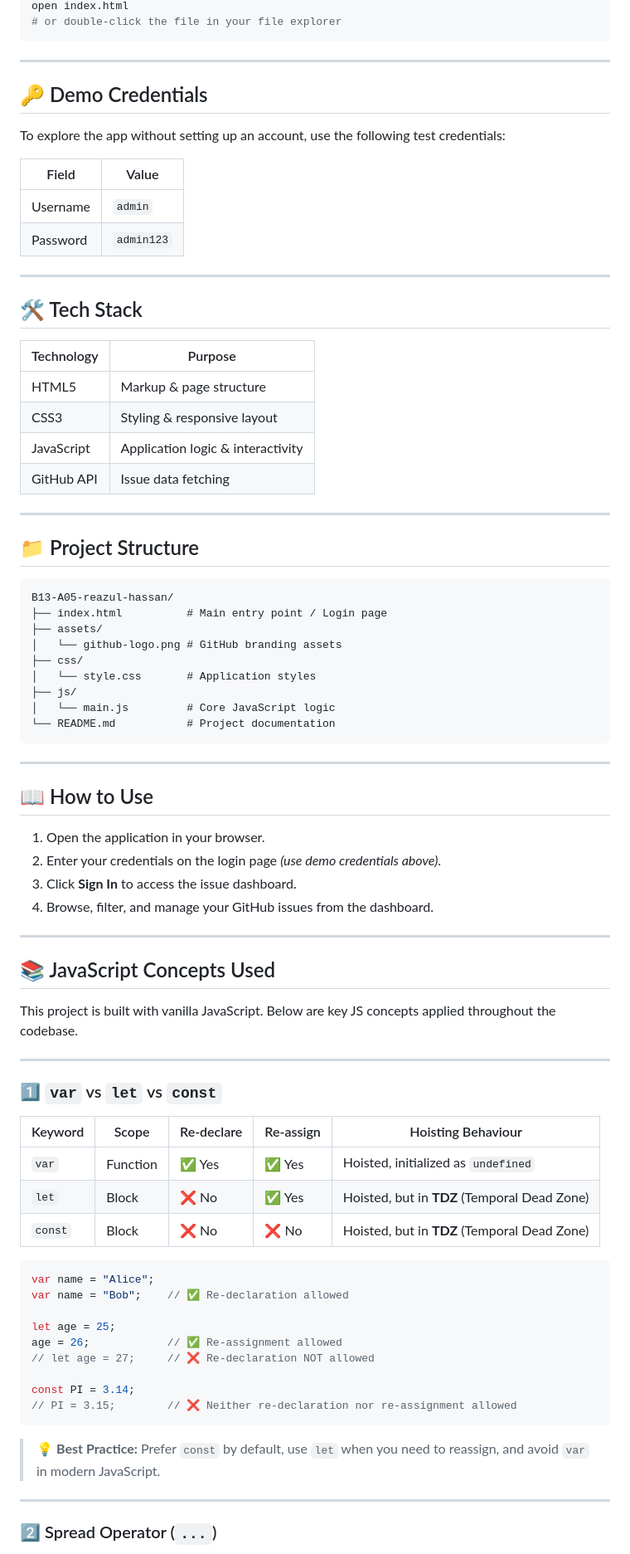
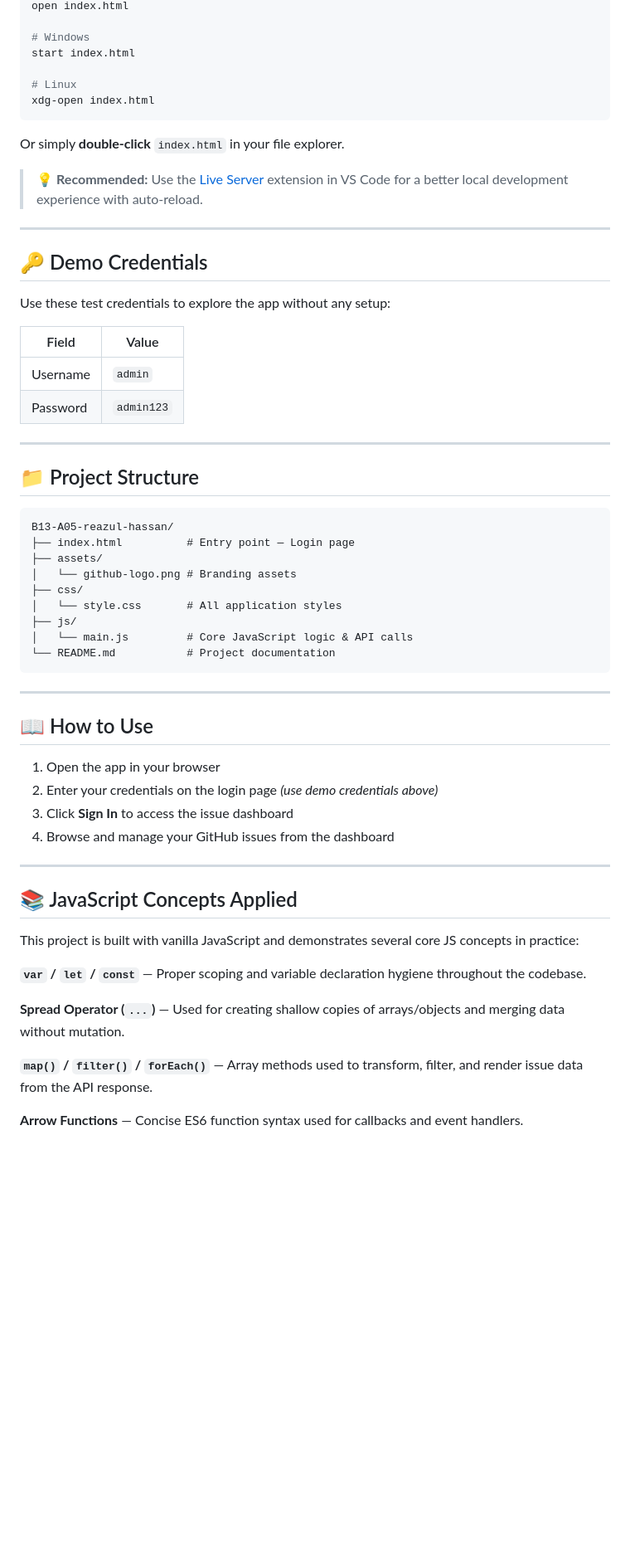
Before and after one commit to Hermitxxx/B13-A05-reazul-hassan, a Markdown page: README.md, the part around one of its changes. Shown at 83% size. GitHub-like rendering; blank space fills up the shorter version.

````diff
--- a/README.md
+++ b/README.md
@@ -53,28 +83,26 @@ cd B13-A05-reazul-hassan
 open index.html
-# or double-click the file in your file explorer
+
+# Windows
+start index.html
+
+# Linux
+xdg-open index.html
 ```
+
+Or simply **double-click** `index.html` in your file explorer.
+
+> 💡 **Recommended:** Use the [Live Server](https://marketplace.visualstudio.com/items?itemName=ritwickdey.LiveServer) extension in VS Code for a better local development experience with auto-reload.
 
 ---
 
 ## 🔑 Demo Credentials
 
-To explore the app without setting up an account, use the following test credentials:
+Use these test credentials to explore the app without any setup:
 
-| Field    | Value      |
-|----------|------------|
-| Username | `admin`    |
+| Field | Value |
+|---|---|
+| Username | `admin` |
 | Password | `admin123` |
-
----
-
-## 🛠️ Tech Stack
-
-| Technology   | Purpose                        |
-|--------------|--------------------------------|
-| HTML5        | Markup & page structure        |
-| CSS3         | Styling & responsive layout    |
-| JavaScript   | Application logic & interactivity |
-| GitHub API   | Issue data fetching            |
 
 ---
 
@@ -82,13 +110,13 @@ To explore the app without setting up an account, use the following test credent
 
 ```
 B13-A05-reazul-hassan/
-├── index.html          # Main entry point / Login page
+├── index.html          # Entry point — Login page
 ├── assets/
-│   └── github-logo.png # GitHub branding assets
+│   └── github-logo.png # Branding assets
 ├── css/
-│   └── style.css       # Application styles
+│   └── style.css       # All application styles
 ├── js/
-│   └── main.js         # Core JavaScript logic
+│   └── main.js         # Core JavaScript logic & API calls
 └── README.md           # Project documentation
 ```
 
@@ -96,42 +124,22 @@ B13-A05-reazul-hassan/
 
 ## 📖 How to Use
 
-1. Open the application in your browser.
-2. Enter your credentials on the login page *(use demo credentials above)*.
-3. Click **Sign In** to access the issue dashboard.
-4. Browse, filter, and manage your GitHub issues from the dashboard.
+1. Open the app in your browser
+2. Enter your credentials on the login page *(use demo credentials above)*
+3. Click **Sign In** to access the issue dashboard
+4. Browse and manage your GitHub issues from the dashboard
 
 ---
 
-## 📚 JavaScript Concepts Used
+## 📚 JavaScript Concepts Applied
 
-This project is built with vanilla JavaScript. Below are key JS concepts applied throughout the codebase.
+This project is built with vanilla JavaScript and demonstrates several core JS concepts in practice:
 
----
+**`var` / `let` / `const`** — Proper scoping and variable declaration hygiene throughout the codebase.
 
-### 1️⃣ `var` vs `let` vs `const`
+**Spread Operator (`...`)** — Used for creating shallow copies of arrays/objects and merging data without mutation.
 
-| Keyword | Scope | Re-declare | Re-assign | Hoisting Behaviour |
-|---------|-------|------------|-----------|-------------------|
-| `var` | Function | ✅ Yes | ✅ Yes | Hoisted, initialized as `undefined` |
-| `let` | Block | ❌ No | ✅ Yes | Hoisted, but in **TDZ** (Temporal Dead Zone) |
-| `const` | Block | ❌ No | ❌ No | Hoisted, but in **TDZ** (Temporal Dead Zone) |
+**`map()` / `filter()` / `forEach()`** — Array methods used to transform, filter, and render issue data from the API response.
 
-```js
-var name = "Alice";
-var name = "Bob";    // ✅ Re-declaration allowed
+**Arrow Functions** — Concise ES6 function syntax used for callbacks and event handlers.
 
-let age = 25;
-age = 26;            // ✅ Re-assignment allowed
-// let age = 27;     // ❌ Re-declaration NOT allowed
-
-const PI = 3.14;
-// PI = 3.15;        // ❌ Neither re-declaration nor re-assignment allowed
-```
-
-> 💡 **Best Practice:** Prefer `const` by default, use `let` when you need to reassign, and avoid `var` in modern JavaScript.
-
----
-
-### 2️⃣ Spread Operator (`...`)
-
````
Also changed, not shown: other parts of README.md (+74 -146 lines).
